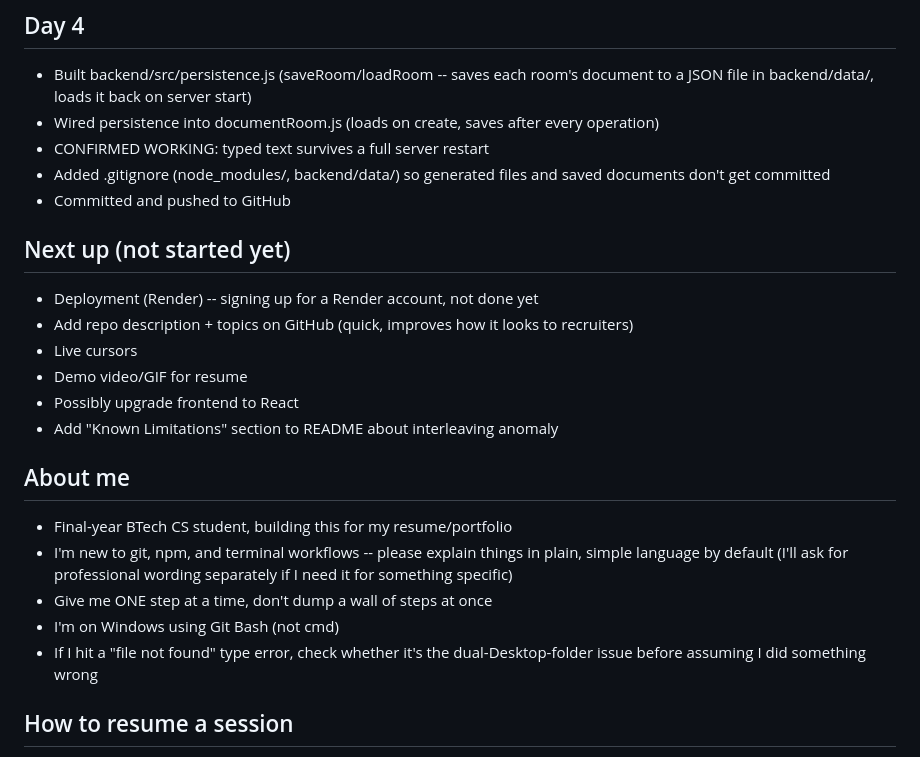
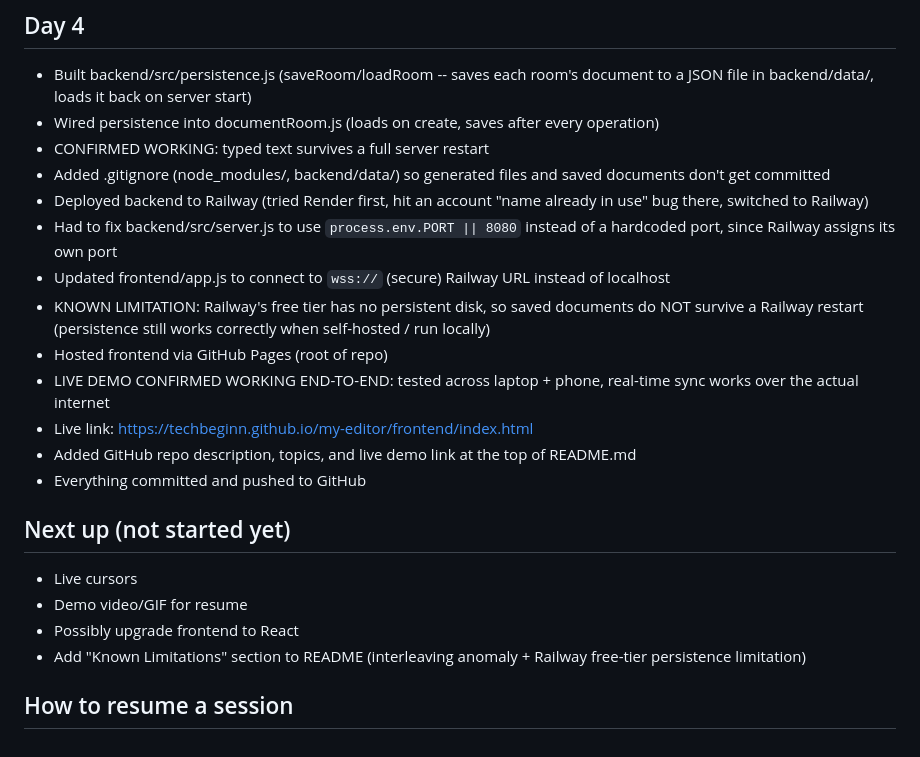
Before and after one commit to TechBeginn/my-editor, a Markdown page: PROGRESS.md, the part around the change. Drawn GitHub-style.

Commit message:
Revise PROGRESS.md with deployment updates and next steps
Updated deployment details and known limitations for Railway and GitHub Pages. Added a section for future tasks and clarified how to resume a session.

```diff
--- a/PROGRESS.md
+++ b/PROGRESS.md
@@ -51,27 +51,29 @@ so it knows exactly where we left off.
 - CONFIRMED WORKING: typed text survives a full server restart
 - Added .gitignore (node_modules/, backend/data/) so generated files
   and saved documents don't get committed
-- Committed and pushed to GitHub
+- Deployed backend to Railway (tried Render first, hit an account
+  "name already in use" bug there, switched to Railway)
+- Had to fix backend/src/server.js to use `process.env.PORT || 8080`
+  instead of a hardcoded port, since Railway assigns its own port
+- Updated frontend/app.js to connect to `wss://` (secure) Railway URL
+  instead of localhost
+- KNOWN LIMITATION: Railway's free tier has no persistent disk, so
+  saved documents do NOT survive a Railway restart (persistence still
+  works correctly when self-hosted / run locally)
+- Hosted frontend via GitHub Pages (root of repo)
+- LIVE DEMO CONFIRMED WORKING END-TO-END: tested across laptop +
+  phone, real-time sync works over the actual internet
+- Live link: https://techbeginn.github.io/my-editor/frontend/index.html
+- Added GitHub repo description, topics, and live demo link at the
+  top of README.md
+- Everything committed and pushed to GitHub
 
 ## Next up (not started yet)
-- Deployment (Render) -- signing up for a Render account, not done yet
-- Add repo description + topics on GitHub (quick, improves how it
-  looks to recruiters)
 - Live cursors
 - Demo video/GIF for resume
 - Possibly upgrade frontend to React
-- Add "Known Limitations" section to README about interleaving anomaly
-
-## About me
-- Final-year BTech CS student, building this for my resume/portfolio
-- I'm new to git, npm, and terminal workflows -- please explain things
-  in plain, simple language by default (I'll ask for professional
-  wording separately if I need it for something specific)
-- Give me ONE step at a time, don't dump a wall of steps at once
-- I'm on Windows using Git Bash (not cmd)
-- If I hit a "file not found" type error, check whether it's the
-  dual-Desktop-folder issue before assuming I did something wrong
-
+- Add "Known Limitations" section to README (interleaving anomaly +
+  Railway free-tier persistence limitation)
 ## How to resume a session
 1. Paste this file
 2. Paste your latest code (or say "check my repo")
```
